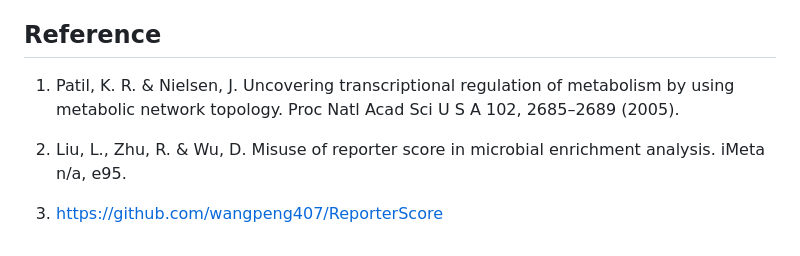
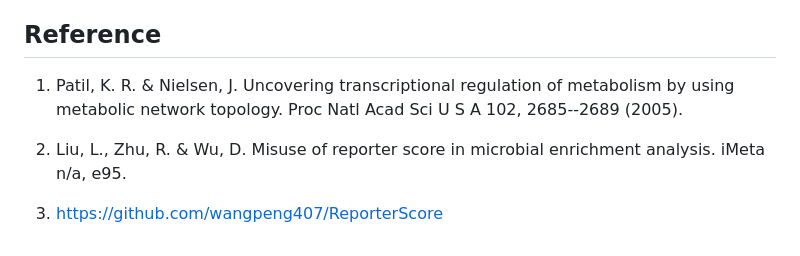
Before and after one commit to Asa12138/ReporterScore, a Markdown page: README.md, the part around one of its changes. Rendered like a GitHub page.

```diff
--- a/README.md
+++ b/README.md
@@ -71,8 +71,9 @@ In this mode, the Reporter score is non-directional, and a larger positive value
 However, the disadvantage of this mode is that when a pathway contains about the same number of significantly up-regulates KOs and significantly down-regulates KOs, the final absolute value of Reporter score may approach 0, becoming a pathway that has not been significantly enriched.
 
 ## Reference
-1. Patil, K. R. & Nielsen, J. Uncovering transcriptional regulation of metabolism by using metabolic network topology. Proc Natl Acad Sci U S A 102, 2685–2689 (2005).
 
-2. Liu, L., Zhu, R. & Wu, D. Misuse of reporter score in microbial enrichment analysis. iMeta n/a, e95.
+1.  Patil, K. R. & Nielsen, J. Uncovering transcriptional regulation of metabolism by using metabolic network topology. Proc Natl Acad Sci U S A 102, 2685--2689 (2005).
 
-3. https://github.com/wangpeng407/ReporterScore
+2.  Liu, L., Zhu, R. & Wu, D. Misuse of reporter score in microbial enrichment analysis. iMeta n/a, e95.
+
+3.  <https://github.com/wangpeng407/ReporterScore>
```
Also changed, not shown: other parts of README.md (+8 -8 lines).
